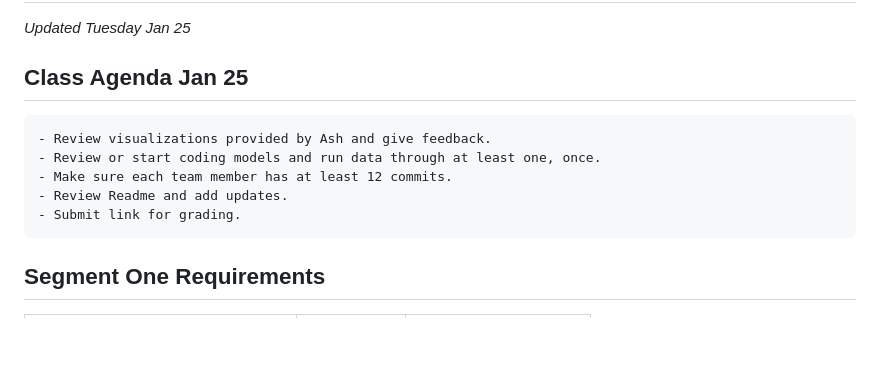
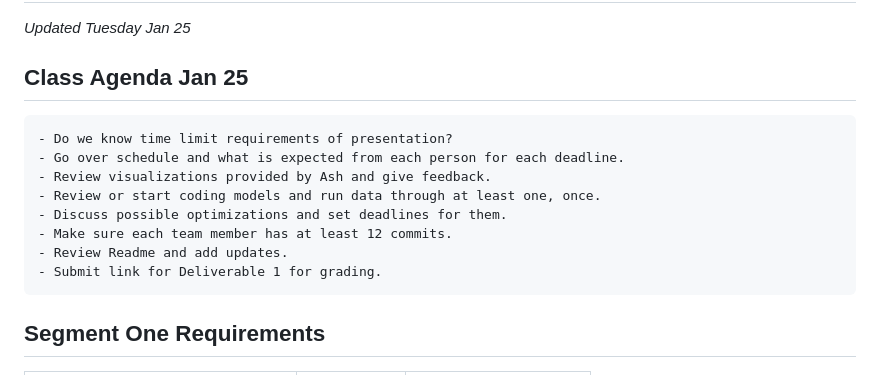
Before and after one commit to TRNisbet/laughing-octo-pancake, a Markdown page: schedule.md, the part around one of its changes. GitHub-like rendering; blank space fills up the shorter version.

```diff
--- a/schedule.md
+++ b/schedule.md
@@ -4,11 +4,15 @@
 *Updated Tuesday Jan 25*
 
 ## Class Agenda Jan 25
+    - Do we know time limit requirements of presentation?
+    - Go over schedule and what is expected from each person for each deadline.
     - Review visualizations provided by Ash and give feedback.
     - Review or start coding models and run data through at least one, once.
+    - Discuss possible optimizations and set deadlines for them.
     - Make sure each team member has at least 12 commits.
     - Review Readme and add updates.
-    - Submit link for grading.
+    - Submit link for Deliverable 1 for grading.
+
 
 ## Segment One Requirements
 
```
Also changed, not shown: other parts of schedule.md (+35 -5 lines).
